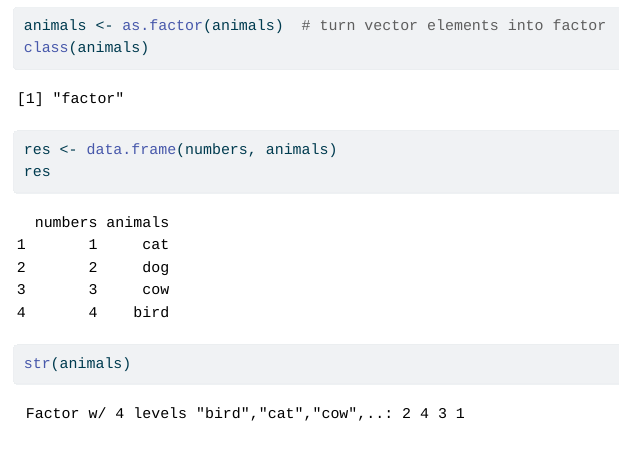
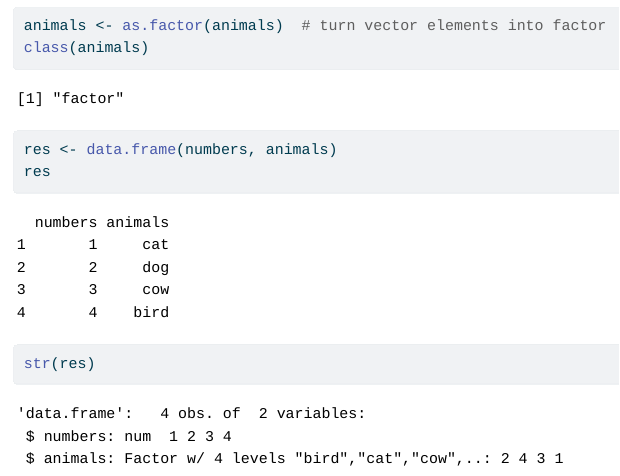
Before and after one commit to xiuyucao/EAS538-assignments, a Quarto document (lab1/lab1-answer-template.qmd): the page in a window 1100 px wide, from 7490 px down. The pictures show the output file lab1/lab1-answer-template.html that the author committed with the source, opened offline; menus at the side of the page are left out; long lines of code are wrapped.

Commit message:
Fixed lab1 typo

````diff
--- a/lab1/lab1-answer-template.qmd
+++ b/lab1/lab1-answer-template.qmd
@@ -138,5 +138,5 @@ animals <- as.factor(animals)  # turn vector elements into factor
 class(animals)
 res <- data.frame(numbers, animals)
 res
-str(animals)
+str(res)
 ```
````
Also changed, not shown: lab1/lab1-answer-template.html.
